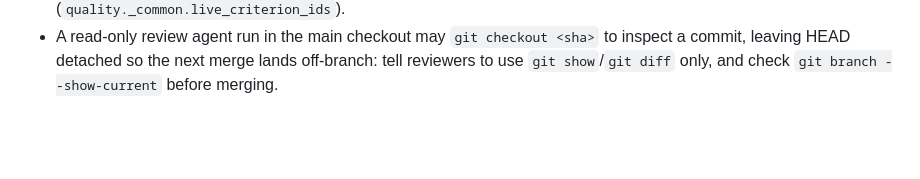
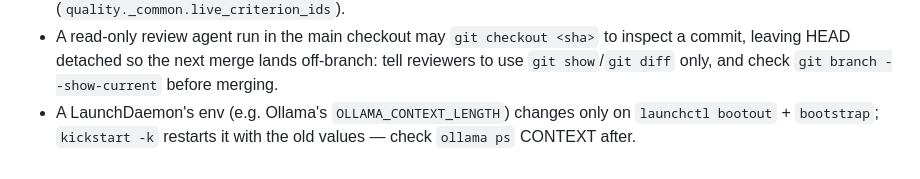
Before and after one commit to volts-inventory/Foundry, a Markdown page: CLAUDE.md, the part around the change. Drawn GitHub-style; blank space fills up the shorter version.

```diff
--- a/CLAUDE.md
+++ b/CLAUDE.md
@@ -251,3 +251,4 @@ Housekeeping: `rm -rf .pytest_cache .mypy_cache .ruff_cache ./.run spec.md`
 - The per-run call cache (`state/calls/`) keys on the full model request: a retry whose packet/prompt is byte-identical to the failed attempt replays it turn for turn instead of re-running — make every retry's prompt differ (e.g. carry the attempt's failure).
 - Acceptance criteria are never tombstoned: a re-plan that keeps a ticket id but drops one of its scenarios leaves the old record newest under that id — readers must filter by the newest PRD's `criterion_ids` (`quality._common.live_criterion_ids`).
 - A read-only review agent run in the main checkout may `git checkout <sha>` to inspect a commit, leaving HEAD detached so the next merge lands off-branch: tell reviewers to use `git show`/`git diff` only, and check `git branch --show-current` before merging.
+- A LaunchDaemon's env (e.g. Ollama's `OLLAMA_CONTEXT_LENGTH`) changes only on `launchctl bootout` + `bootstrap`; `kickstart -k` restarts it with the old values — check `ollama ps` CONTEXT after.
```
Also changed, not shown: README.md (+2 -0 lines).
